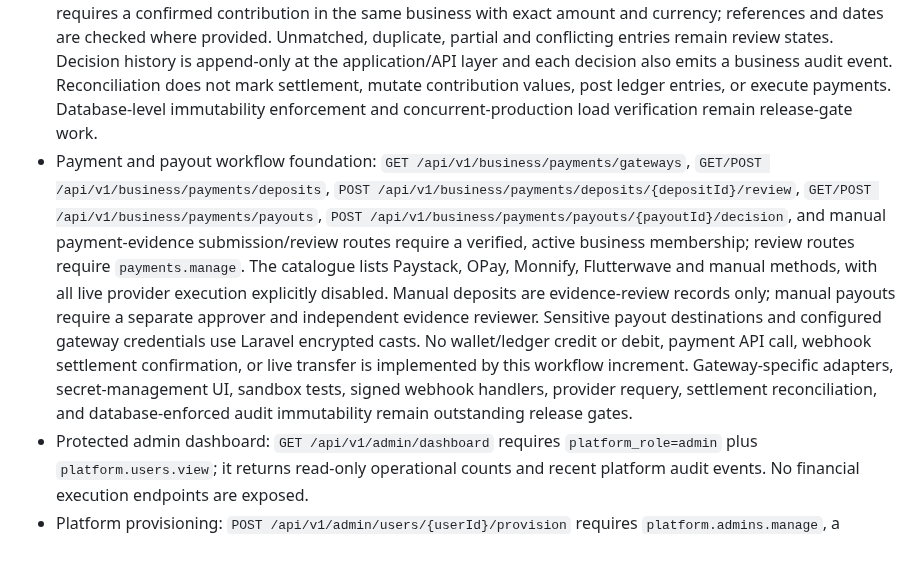
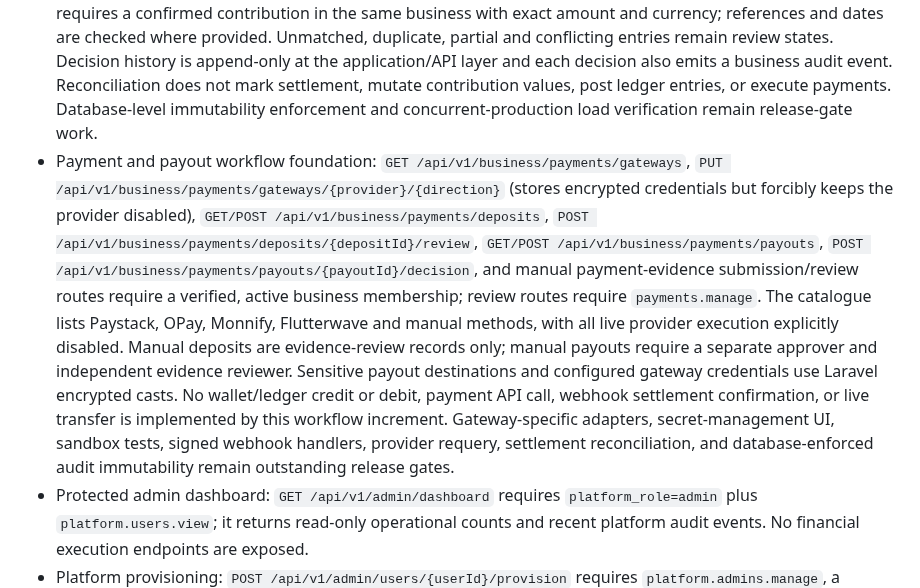
Before and after one commit to Semizzy/thrift-collector-platform, a Markdown page: README.md, the part around the change. Drawn GitHub-style; blank space fills up the shorter version.

Commit message:
Document encrypted gateway configuration endpoint

```diff
--- a/README.md
+++ b/README.md
@@ -15,7 +15,7 @@ The Laravel 12/PHP foundation, versioned API, authentication and business-member
 - Contribution schedules: `GET/POST /api/v1/business/groups/{groupId}/schedules`, `POST /api/v1/business/groups/{groupId}/schedules/{scheduleId}/generate-cycles`, and `GET /api/v1/business/groups/{groupId}/cycles`. Supports weekly, fortnightly and monthly date cycles; generation is idempotent and creates planning records only. It does not collect money or start a payment.
 - Audited corrections/reversals: `POST /api/v1/business/groups/{groupId}/contributions/{recordId}/adjustments`, `GET /api/v1/business/groups/{groupId}/adjustments`, and `POST /api/v1/business/groups/{groupId}/adjustments/{adjustmentId}/decide`. A request requires a reason; a different authorized reviewer must approve/reject it. Approved decisions do not mutate original contribution rows and do not post ledger entries. A dedicated financial posting/reversal ledger is not implemented and must not be inferred from an approved request.
 - Reconciliation and exception review: `GET/POST /api/v1/business/reconciliation/batches` and `POST /api/v1/business/reconciliation/entries/{entryId}/decision` require `reconciliation.manage`. Statement source/reference pairs are idempotent; repeated rows are retained and flagged as duplicates. Manual matching requires a confirmed contribution in the same business with exact amount and currency; references and dates are checked where provided. Unmatched, duplicate, partial and conflicting entries remain review states. Decision history is append-only at the application/API layer and each decision also emits a business audit event. Reconciliation does not mark settlement, mutate contribution values, post ledger entries, or execute payments. Database-level immutability enforcement and concurrent-production load verification remain release-gate work.
-- Payment and payout workflow foundation: `GET /api/v1/business/payments/gateways`, `GET/POST /api/v1/business/payments/deposits`, `POST /api/v1/business/payments/deposits/{depositId}/review`, `GET/POST /api/v1/business/payments/payouts`, `POST /api/v1/business/payments/payouts/{payoutId}/decision`, and manual payment-evidence submission/review routes require a verified, active business membership; review routes require `payments.manage`. The catalogue lists Paystack, OPay, Monnify, Flutterwave and manual methods, with all live provider execution explicitly disabled. Manual deposits are evidence-review records only; manual payouts require a separate approver and independent evidence reviewer. Sensitive payout destinations and configured gateway credentials use Laravel encrypted casts. No wallet/ledger credit or debit, payment API call, webhook settlement confirmation, or live transfer is implemented by this workflow increment. Gateway-specific adapters, secret-management UI, sandbox tests, signed webhook handlers, provider requery, settlement reconciliation, and database-enforced audit immutability remain outstanding release gates.
+- Payment and payout workflow foundation: `GET /api/v1/business/payments/gateways`, `PUT /api/v1/business/payments/gateways/{provider}/{direction}` (stores encrypted credentials but forcibly keeps the provider disabled), `GET/POST /api/v1/business/payments/deposits`, `POST /api/v1/business/payments/deposits/{depositId}/review`, `GET/POST /api/v1/business/payments/payouts`, `POST /api/v1/business/payments/payouts/{payoutId}/decision`, and manual payment-evidence submission/review routes require a verified, active business membership; review routes require `payments.manage`. The catalogue lists Paystack, OPay, Monnify, Flutterwave and manual methods, with all live provider execution explicitly disabled. Manual deposits are evidence-review records only; manual payouts require a separate approver and independent evidence reviewer. Sensitive payout destinations and configured gateway credentials use Laravel encrypted casts. No wallet/ledger credit or debit, payment API call, webhook settlement confirmation, or live transfer is implemented by this workflow increment. Gateway-specific adapters, secret-management UI, sandbox tests, signed webhook handlers, provider requery, settlement reconciliation, and database-enforced audit immutability remain outstanding release gates.
 - Protected admin dashboard: `GET /api/v1/admin/dashboard` requires `platform_role=admin` plus `platform.users.view`; it returns read-only operational counts and recent platform audit events. No financial execution endpoints are exposed.
 - Platform provisioning: `POST /api/v1/admin/users/{userId}/provision` requires `platform.admins.manage`, a reason, and a different target from the acting admin. `GET /api/v1/admin/audit-events` requires `platform.audit.view`. Role/permission changes write a platform audit event. Registration cannot assign platform-admin privileges.
 - Platform permissions must be granted to an existing platform administrator only through a restricted, reviewed operator process until a dedicated bootstrap/approval workflow exists. Newly registered users default to `member`; do not expose platform role or permission fields in public profile updates.
```
